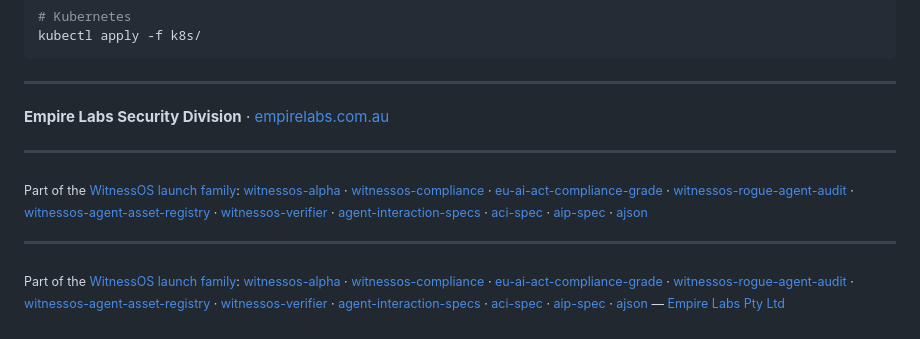
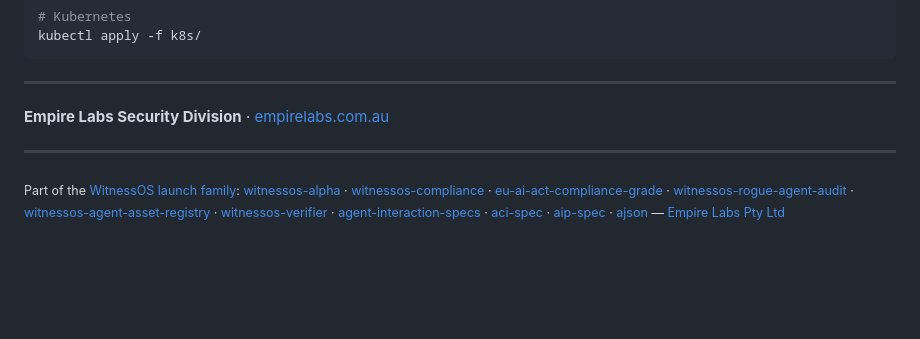
Before and after one commit to narko4u/witnessos-compliance, a Markdown page: README.md, the part around the change. Rendered like a GitHub page; blank space fills up the shorter version.

Commit message:
Add Empire Labs branding to launch family footer

```diff
--- a/README.md
+++ b/README.md
@@ -78,8 +78,4 @@ kubectl apply -f k8s/
 
 ---
 
-<sub>Part of the [WitnessOS launch family](https://github.com/narko4u/witnessos): [witnessos-alpha](https://github.com/narko4u/witnessos-alpha) · [witnessos-compliance](https://github.com/narko4u/witnessos-compliance) · [eu-ai-act-compliance-grade](https://github.com/narko4u/eu-ai-act-compliance-grade) · [witnessos-rogue-agent-audit](https://github.com/narko4u/witnessos-rogue-agent-audit) · [witnessos-agent-asset-registry](https://github.com/narko4u/witnessos-agent-asset-registry) · [witnessos-verifier](https://github.com/narko4u/witnessos-verifier) · [agent-interaction-specs](https://github.com/narko4u/agent-interaction-specs) · [aci-spec](https://github.com/narko4u/aci-spec) · [aip-spec](https://github.com/narko4u/aip-spec) · [ajson](https://github.com/narko4u/ajson)</sub>
-
----
-
 <sub>Part of the [WitnessOS launch family](https://github.com/narko4u/witnessos): [witnessos-alpha](https://github.com/narko4u/witnessos-alpha) · [witnessos-compliance](https://github.com/narko4u/witnessos-compliance) · [eu-ai-act-compliance-grade](https://github.com/narko4u/eu-ai-act-compliance-grade) · [witnessos-rogue-agent-audit](https://github.com/narko4u/witnessos-rogue-agent-audit) · [witnessos-agent-asset-registry](https://github.com/narko4u/witnessos-agent-asset-registry) · [witnessos-verifier](https://github.com/narko4u/witnessos-verifier) · [agent-interaction-specs](https://github.com/narko4u/agent-interaction-specs) · [aci-spec](https://github.com/narko4u/aci-spec) · [aip-spec](https://github.com/narko4u/aip-spec) · [ajson](https://github.com/narko4u/ajson) — [Empire Labs Pty Ltd](https://www.empirelabs.com.au)</sub>
```
